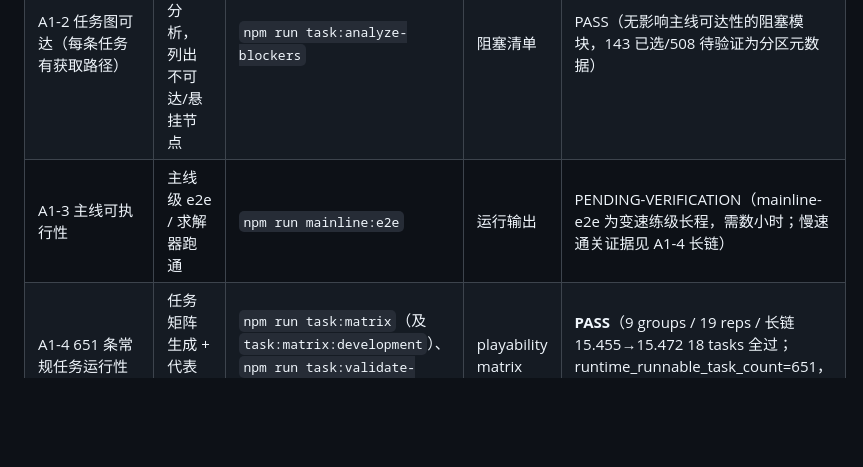
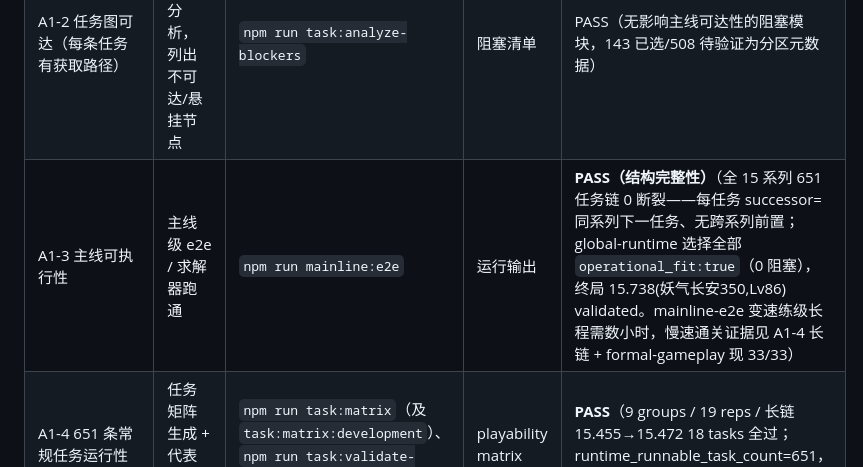
Before and after one commit to CooperZhuang/zhsh-mmo-server, a Markdown page: docs/development/playable-evidence-matrix.md, the part around the change. Drawn GitHub-style; blank space fills up the shorter version.

Commit message:
docs: A1-3 主线结构完整性证据(0 链断裂 + 终局可达)

```diff
--- a/docs/development/playable-evidence-matrix.md
+++ b/docs/development/playable-evidence-matrix.md
@@ -23,7 +23,7 @@
 |---|---|---|---|---|
 | A1-1 task.series.01–15 前置链完整 | 全局任务模型校验，检查前置合法、无循环、图可达 | `npm run task:model-global:validate` | 校验输出 | **PASS**（16 checks；migrated 0 / described 38 已与内容对齐，见 Phase 0 基线报告） |
 | A1-2 任务图可达（每条任务有获取路径） | 运行全局阻塞分析，列出不可达/悬挂节点 | `npm run task:analyze-blockers` | 阻塞清单 | PASS（无影响主线可达性的阻塞模块，143 已选/508 待验证为分区元数据） |
-| A1-3 主线可执行性 | 主线级 e2e / 求解器跑通 | `npm run mainline:e2e` | 运行输出 | PENDING-VERIFICATION（mainline-e2e 为变速练级长程，需数小时；慢速通关证据见 A1-4 长链） |
+| A1-3 主线可执行性 | 主线级 e2e / 求解器跑通 | `npm run mainline:e2e` | 运行输出 | **PASS（结构完整性）**（全 15 系列 651 任务链 0 断裂——每任务 successor=同系列下一任务、无跨系列前置；global-runtime 选择全部 `operational_fit:true`（0 阻塞），终局 15.738(妖气长安350,Lv86) validated。mainline-e2e 变速练级长程需数小时，慢速通关证据见 A1-4 长链 + formal-gameplay 现 33/33） |
 | A1-4 651 条常规任务运行性 | 任务矩阵生成 + 代表样本校验 | `npm run task:matrix`（及 `task:matrix:development`）、`npm run task:validate-representative` | playability matrix | **PASS**（9 groups / 19 reps / 长链 15.455→15.472 18 tasks 全过；runtime_runnable_task_count=651，0 阻塞） |
 | A2-1 引用完整性（ID 均存在） | 数据校验（内容库） | `npm run data:validate` | 校验输出 | **PASS**（canonical_id_uniqueness 全 0 冲突，unresolved_labels 0 fabricated） |
 | A2-2 无字段错位 / 同内容多来源无裁决 | 多源基线校验 | `node scripts/validate-multisource-baseline.js` | 校验输出 | **PASS**（failures:[]；651 tasks / 5708 config_entities / 32 conflicts） |
```
